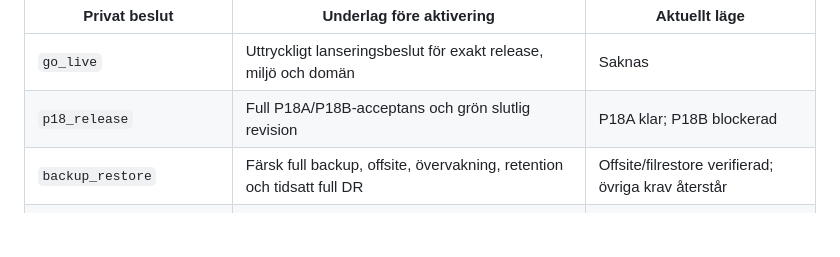
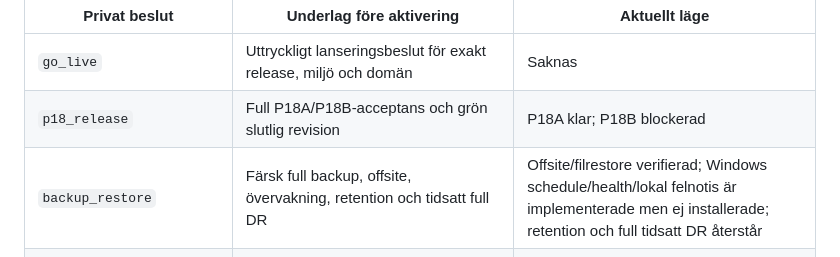
Before and after one commit to AlbertAndersson/Tran-s-bois, a Markdown page: docs/P20-GO-LIVE.md, the part around the change. GitHub-like rendering; blank space fills up the shorter version.

Commit message:
P18B: reflect prepared offsite scheduler in P20 gates

```diff
--- a/docs/P20-GO-LIVE.md
+++ b/docs/P20-GO-LIVE.md
@@ -34,7 +34,7 @@ Varje beslut behöver faktisk beslutsfattare, datum och bevis, utan secrets.
 |---|---|---|
 | `go_live` | Uttryckligt lanseringsbeslut för exakt release, miljö och domän | Saknas |
 | `p18_release` | Full P18A/P18B-acceptans och grön slutlig revision | P18A klar; P18B blockerad |
-| `backup_restore` | Färsk full backup, offsite, övervakning, retention och tidsatt full DR | Offsite/filrestore verifierad; övriga krav återstår |
+| `backup_restore` | Färsk full backup, offsite, övervakning, retention och tidsatt full DR | Offsite/filrestore verifierad; Windows schedule/health/lokal felnotis är implementerade men ej installerade; retention och full tidsatt DR återstår |
 | `personal_admin_mfa` | Namngivna personliga production-konton, roller, MFA och återkallningsansvar | Productionregister tomt; syntetiska hostprov finns |
 | `seller_merchant_bank` | BoIS juridiska säljare, betalningsmerchant och bankansvar | P19 öppet |
 | `legal_policies` | Godkända köpvillkor, reklamation/refund, integritetstext och slutliga URL:er | P19 öppet |
```
